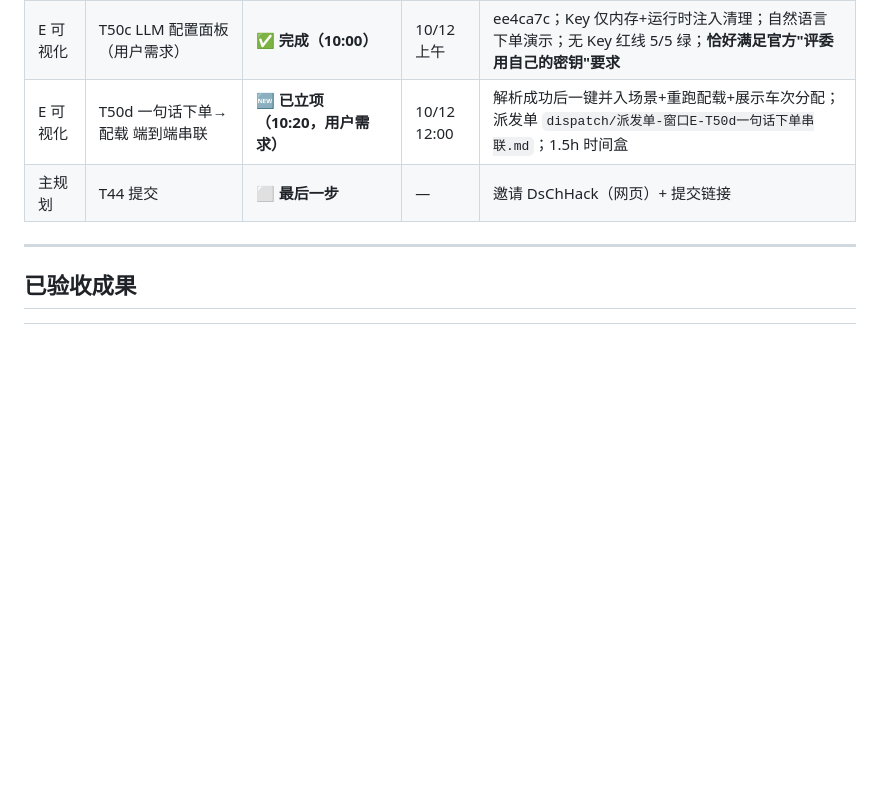
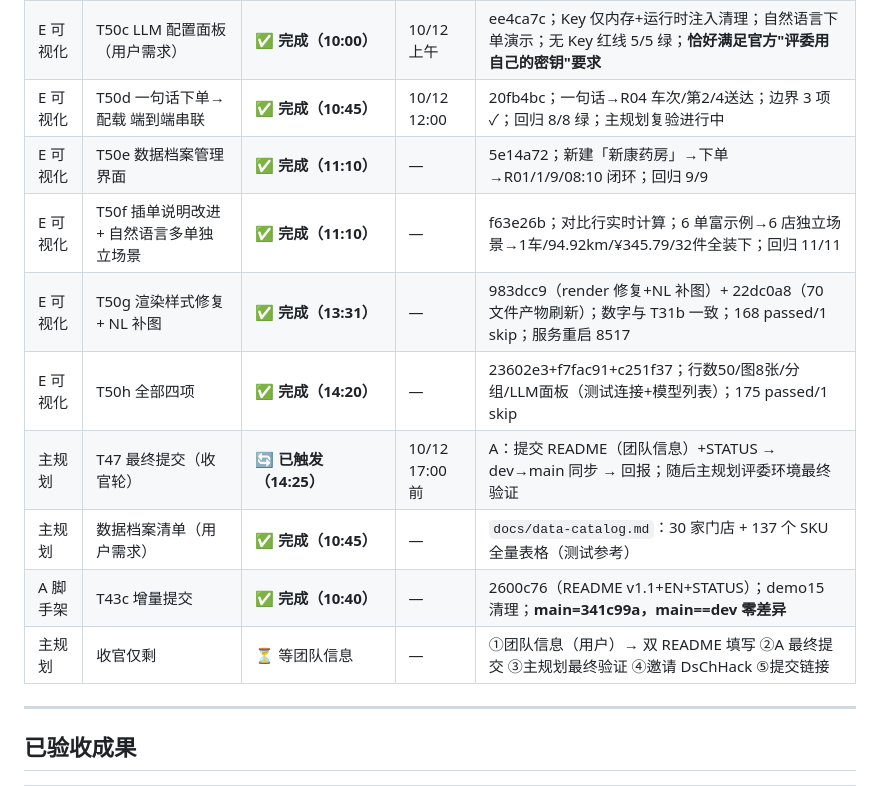
Before and after one commit to YYZfanliuo/cityload-intelligent-loading, a Markdown page: STATUS.md, the part around the change. GitHub-like rendering; blank space fills up the shorter version.

```diff
--- a/STATUS.md
+++ b/STATUS.md
@@ -52,8 +52,15 @@
 | A 脚手架 | T43b 增量同步 | ✅ **完成（23:25）** | — | 5de8adb（EN README + 日志归档）；**main=3697056，main==dev 零差异**；待收尾：STATUS.md 未提交（等团队信息一起入库） |
 | 主规划 | T46 评审可运行性保障（官方新要求） | 🟡 **主体完成（10:05）** | 10/12 12:00 | ✅ 全流程验证 + ✅ README"评审快速验证"块（中英，含"用您自己的 Key"指引）；app 干净环境验证进行中 |
 | E 可视化 | T50c LLM 配置面板（用户需求） | ✅ **完成（10:00）** | 10/12 上午 | ee4ca7c；Key 仅内存+运行时注入清理；自然语言下单演示；无 Key 红线 5/5 绿；**恰好满足官方"评委用自己的密钥"要求** |
-| E 可视化 | T50d 一句话下单→配载 端到端串联 | 🆕 **已立项（10:20，用户需求）** | 10/12 12:00 | 解析成功后一键并入场景+重跑配载+展示车次分配；派发单 `dispatch/派发单-窗口E-T50d一句话下单串联.md`；1.5h 时间盒 |
-| 主规划 | T44 提交 | ⬜ **最后一步** | — | 邀请 DsChHack（网页）+ 提交链接 |
+| E 可视化 | T50d 一句话下单→配载 端到端串联 | ✅ **完成（10:45）** | 10/12 12:00 | 20fb4bc；一句话→R04 车次/第2/4送达；边界 3 项✓；回归 8/8 绿；主规划复验进行中 |
+| E 可视化 | T50e 数据档案管理界面 | ✅ **完成（11:10）** | — | 5e14a72；新建「新康药房」→下单→R01/1/9/08:10 闭环；回归 9/9 |
+| E 可视化 | T50f 插单说明改进 + 自然语言多单独立场景 | ✅ **完成（11:10）** | — | f63e26b；对比行实时计算；6 单富示例→6 店独立场景→1车/94.92km/¥345.79/32件全装下；回归 11/11 |
+| E 可视化 | T50g 渲染样式修复 + NL 补图 | ✅ **完成（13:31）** | — | 983dcc9（render 修复+NL 补图）+ 22dc0a8（70 文件产物刷新）；数字与 T31b 一致；168 passed/1 skip；服务重启 8517 |
+| E 可视化 | T50h 全部四项 | ✅ **完成（14:20）** | — | 23602e3+f7fac91+c251f37；行数50/图8张/分组/LLM面板（测试连接+模型列表）；175 passed/1 skip |
+| 主规划 | T47 最终提交（收官轮） | 🔄 **已触发（14:25）** | 10/12 17:00 前 | A：提交 README（团队信息）+STATUS → dev→main 同步 → 回报；随后主规划评委环境最终验证 |
+| 主规划 | 数据档案清单（用户需求） | ✅ **完成（10:45）** | — | `docs/data-catalog.md`：30 家门店 + 137 个 SKU 全量表格（测试参考） |
+| A 脚手架 | T43c 增量提交 | ✅ **完成（10:40）** | — | 2600c76（README v1.1+EN+STATUS）；demo15 清理；**main=341c99a，main==dev 零差异** |
+| 主规划 | 收官仅剩 | ⏳ 等团队信息 | — | ①团队信息（用户）→ 双 README 填写 ②A 最终提交 ③主规划最终验证 ④邀请 DsChHack ⑤提交链接 |
 
 ---
 
```
Also changed, not shown: README.md (+6 -3 lines), README_EN.md (+5 -1 lines).
